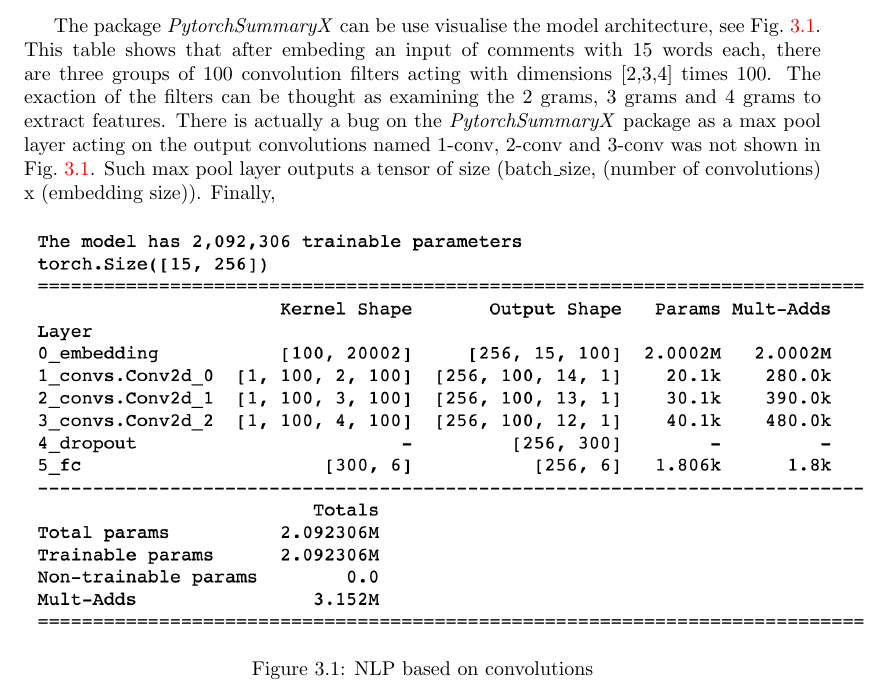
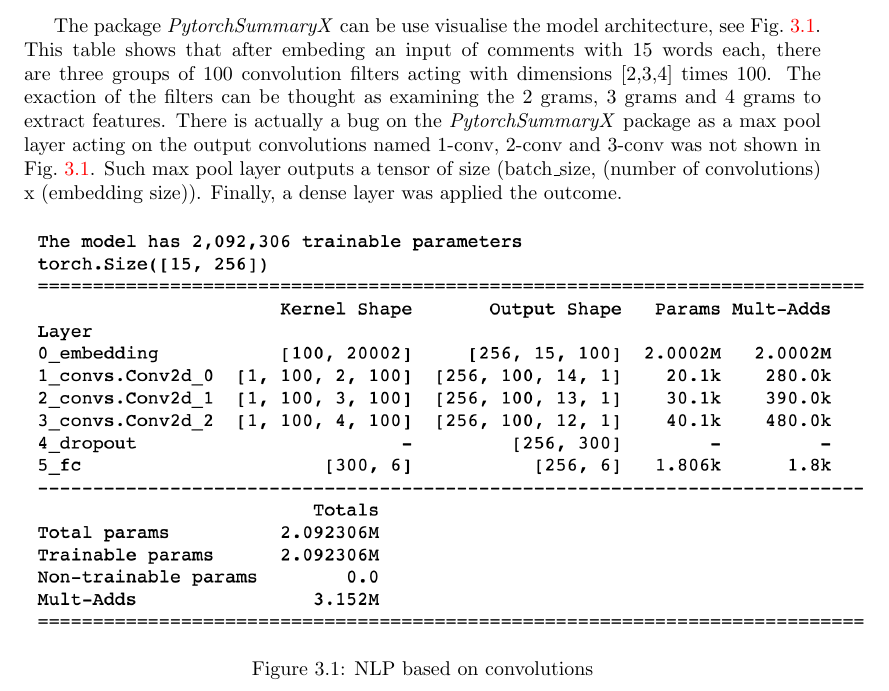
Before and after one commit to reneang17/deep-toxic-analysis, a LaTeX document (project_report/report.tex): part of page 9 of 15, cut so that both start at the same text. Compiled offline with pdfLaTeX.

Commit message:
Small changes

```diff
--- a/project_report/report.tex
+++ b/project_report/report.tex
@@ -233,7 +233,7 @@ three groups of 100 convolution filters acting with dimensions [2,3,4] times 100
 2 grams, 3 grams and 4 grams to extract features.  There is actually a bug on the \emph{PytorchSummaryX}
 package as a max pool layer  acting
 on the output convolutions named 1-conv,  2-conv and 3-conv was not shown in Fig.~\ref{fig:cnn}. Such max pool layer outputs a tensor of size
-(batch\_size, (number of convolutions) x (embedding size)). Finally,
+(batch\_size, (number of convolutions) x (embedding size)). Finally, a dense layer was applied the outcome.
 \begin{figure}[!h]
 \centering
   \includegraphics[width=150mm]{../local/plots_tables/cnn.png}
```
Also changed, not shown: project_report/report.pdf.
